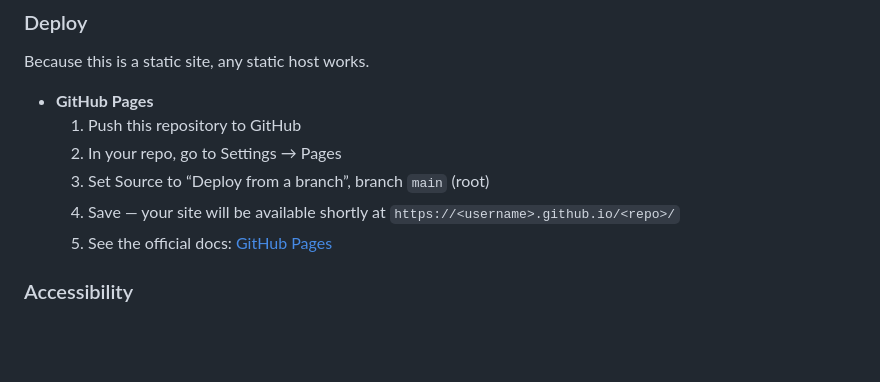
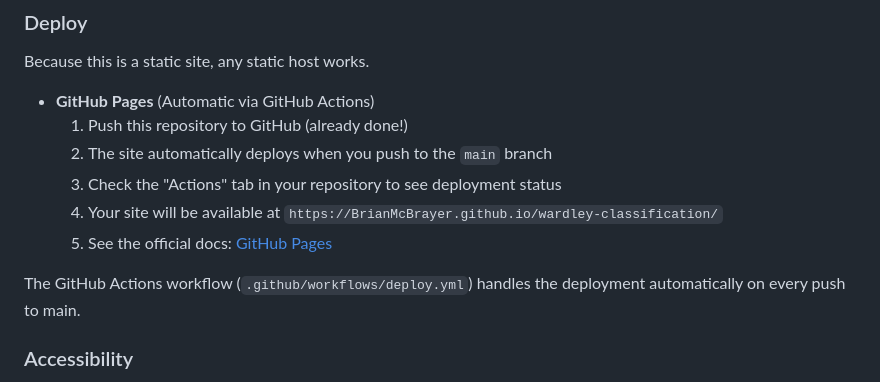
Before and after one commit to BrianMcBrayer/wardley-classification, a Markdown page: README.md, the part around the change. GitHub-like rendering; blank space fills up the shorter version.

Commit message:
Update README with GitHub Actions deployment info

```diff
--- a/README.md
+++ b/README.md
@@ -52,12 +52,14 @@ All content and logic live inside `index.html`.
 ### Deploy
 Because this is a static site, any static host works.
 
-- **GitHub Pages**
-  1. Push this repository to GitHub
-  2. In your repo, go to Settings → Pages
-  3. Set Source to “Deploy from a branch”, branch `main` (root)
-  4. Save — your site will be available shortly at `https://<username>.github.io/<repo>/`
+- **GitHub Pages** (Automatic via GitHub Actions)
+  1. Push this repository to GitHub (already done!)
+  2. The site automatically deploys when you push to the `main` branch
+  3. Check the "Actions" tab in your repository to see deployment status
+  4. Your site will be available at `https://BrianMcBrayer.github.io/wardley-classification/`
   5. See the official docs: [GitHub Pages](https://docs.github.com/en/pages)
+
+The GitHub Actions workflow (`.github/workflows/deploy.yml`) handles the deployment automatically on every push to main.
 
 ### Accessibility
 - Uses semantic buttons and visible focus rings
```
